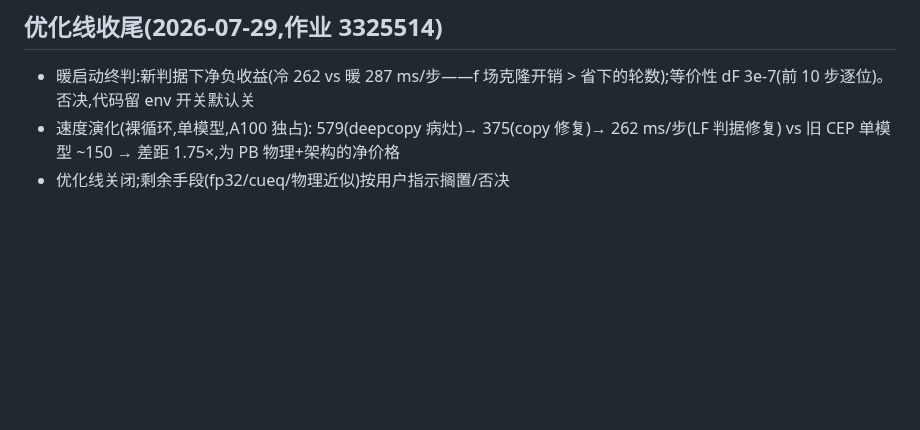
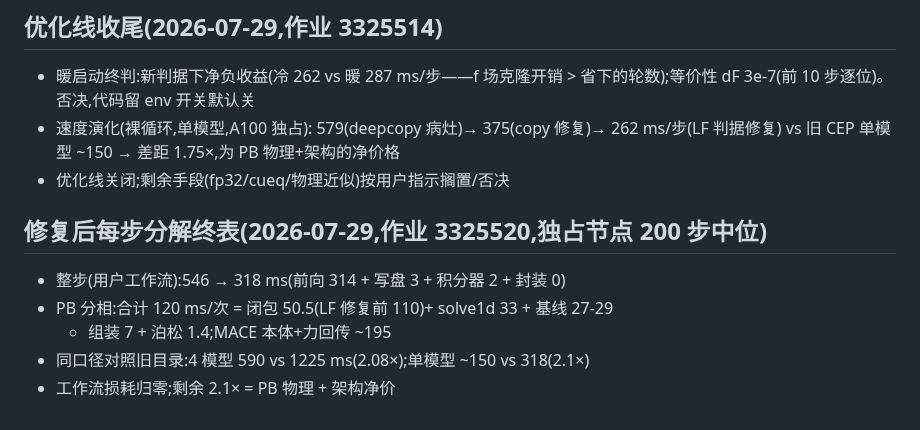
Before and after one commit to ruoywang/polar-mace-planar, a Markdown page: experiments1d/RESULTS.md, the part around the change. GitHub-like rendering; blank space fills up the shorter version.

Commit message:
RESULTS: post-fix per-step breakdown — 318 ms full stack, 2.1x vs old is the physics price
Co-Authored-By: Claude Fable 5 <noreply@anthropic.com>

```diff
--- a/experiments1d/RESULTS.md
+++ b/experiments1d/RESULTS.md
@@ -118,3 +118,11 @@ MD 被随机喂上上步的陈旧剖面(首现:两种封装唯一实差是步长
   579(deepcopy 病灶)→ 375(copy 修复)→ 262 ms/步(LF 判据修复)
   vs 旧 CEP 单模型 ~150 → 差距 1.75×,为 PB 物理+架构的净价格
 - 优化线关闭;剩余手段(fp32/cueq/物理近似)按用户指示搁置/否决
+
+## 修复后每步分解终表(2026-07-29,作业 3325520,独占节点 200 步中位)
+
+- 整步(用户工作流):546 → 318 ms(前向 314 + 写盘 3 + 积分器 2 + 封装 0)
+- PB 分相:合计 120 ms/次 = 闭包 50.5(LF 修复前 110)+ solve1d 33 + 基线 27-29
+  + 组装 7 + 泊松 1.4;MACE 本体+力回传 ~195
+- 同口径对照旧目录:4 模型 590 vs 1225 ms(2.08×);单模型 ~150 vs 318(2.1×)
+- 工作流损耗归零;剩余 2.1× = PB 物理 + 架构净价
```
